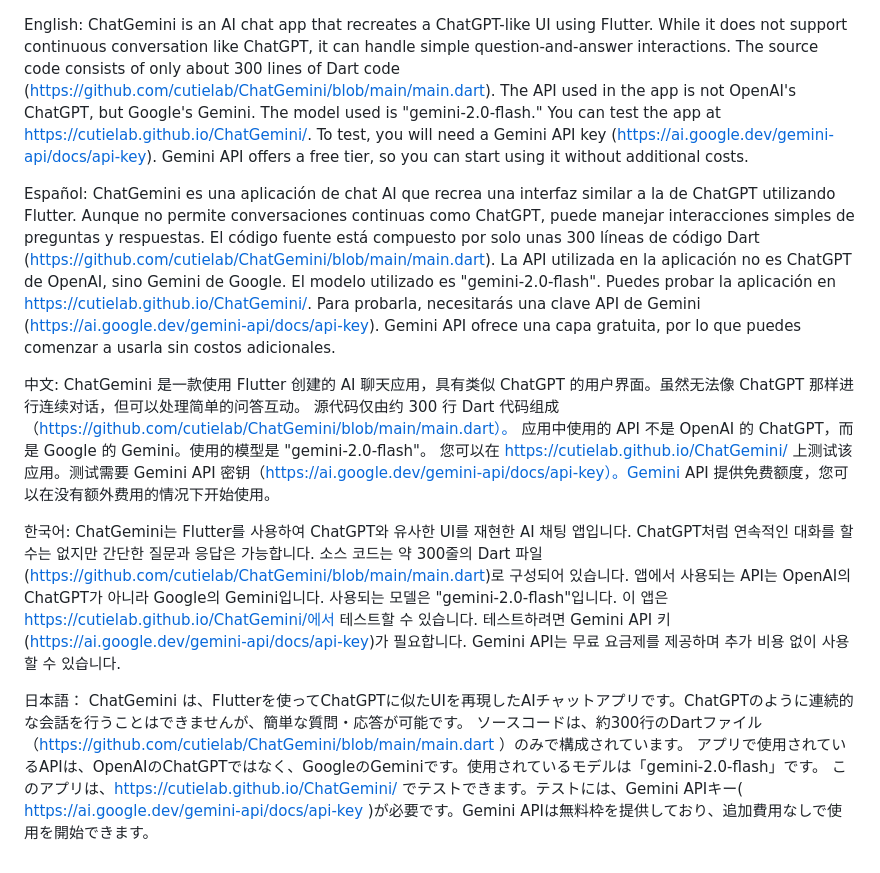
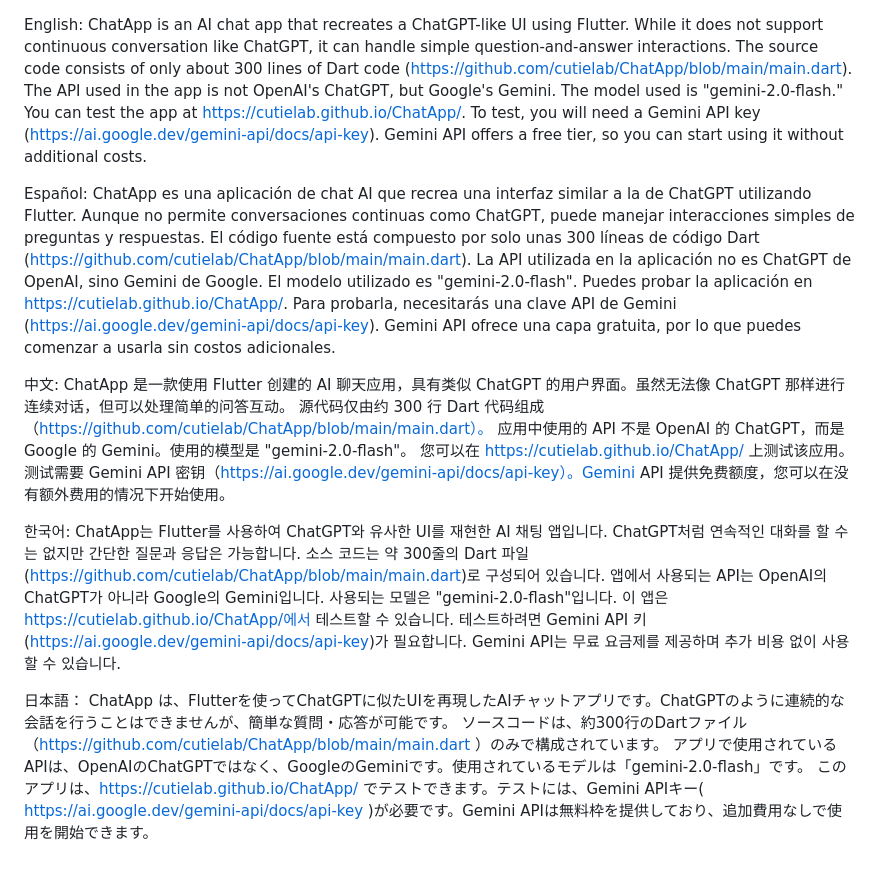
Before and after one commit to cutielab/ChatApp, a Markdown page: README.md, the part around the change. Rendered like a GitHub page.

```diff
--- a/README.md
+++ b/README.md
@@ -1,17 +1,17 @@
 English:
-ChatGemini is an AI chat app that recreates a ChatGPT-like UI using Flutter. While it does not support continuous conversation like ChatGPT, it can handle simple question-and-answer interactions. The source code consists of only about 300 lines of Dart code (https://github.com/cutielab/ChatGemini/blob/main/main.dart). The API used in the app is not OpenAI's ChatGPT, but Google's Gemini. The model used is "gemini-2.0-flash." You can test the app at https://cutielab.github.io/ChatGemini/. To test, you will need a Gemini API key (https://ai.google.dev/gemini-api/docs/api-key). Gemini API offers a free tier, so you can start using it without additional costs.
+ChatApp is an AI chat app that recreates a ChatGPT-like UI using Flutter. While it does not support continuous conversation like ChatGPT, it can handle simple question-and-answer interactions. The source code consists of only about 300 lines of Dart code (https://github.com/cutielab/ChatApp/blob/main/main.dart). The API used in the app is not OpenAI's ChatGPT, but Google's Gemini. The model used is "gemini-2.0-flash." You can test the app at https://cutielab.github.io/ChatApp/. To test, you will need a Gemini API key (https://ai.google.dev/gemini-api/docs/api-key). Gemini API offers a free tier, so you can start using it without additional costs.
 
 Español:
-ChatGemini es una aplicación de chat AI que recrea una interfaz similar a la de ChatGPT utilizando Flutter. Aunque no permite conversaciones continuas como ChatGPT, puede manejar interacciones simples de preguntas y respuestas. El código fuente está compuesto por solo unas 300 líneas de código Dart (https://github.com/cutielab/ChatGemini/blob/main/main.dart). La API utilizada en la aplicación no es ChatGPT de OpenAI, sino Gemini de Google. El modelo utilizado es "gemini-2.0-flash". Puedes probar la aplicación en https://cutielab.github.io/ChatGemini/. Para probarla, necesitarás una clave API de Gemini (https://ai.google.dev/gemini-api/docs/api-key). Gemini API ofrece una capa gratuita, por lo que puedes comenzar a usarla sin costos adicionales.
+ChatApp es una aplicación de chat AI que recrea una interfaz similar a la de ChatGPT utilizando Flutter. Aunque no permite conversaciones continuas como ChatGPT, puede manejar interacciones simples de preguntas y respuestas. El código fuente está compuesto por solo unas 300 líneas de código Dart (https://github.com/cutielab/ChatApp/blob/main/main.dart). La API utilizada en la aplicación no es ChatGPT de OpenAI, sino Gemini de Google. El modelo utilizado es "gemini-2.0-flash". Puedes probar la aplicación en https://cutielab.github.io/ChatApp/. Para probarla, necesitarás una clave API de Gemini (https://ai.google.dev/gemini-api/docs/api-key). Gemini API ofrece una capa gratuita, por lo que puedes comenzar a usarla sin costos adicionales.
 
 中文:
-ChatGemini 是一款使用 Flutter 创建的 AI 聊天应用，具有类似 ChatGPT 的用户界面。虽然无法像 ChatGPT 那样进行连续对话，但可以处理简单的问答互动。 源代码仅由约 300 行 Dart 代码组成（https://github.com/cutielab/ChatGemini/blob/main/main.dart）。 应用中使用的 API 不是 OpenAI 的 ChatGPT，而是 Google 的 Gemini。使用的模型是 "gemini-2.0-flash"。 您可以在 https://cutielab.github.io/ChatGemini/ 上测试该应用。测试需要 Gemini API 密钥（https://ai.google.dev/gemini-api/docs/api-key）。Gemini API 提供免费额度，您可以在没有额外费用的情况下开始使用。
+ChatApp 是一款使用 Flutter 创建的 AI 聊天应用，具有类似 ChatGPT 的用户界面。虽然无法像 ChatGPT 那样进行连续对话，但可以处理简单的问答互动。 源代码仅由约 300 行 Dart 代码组成（https://github.com/cutielab/ChatApp/blob/main/main.dart）。 应用中使用的 API 不是 OpenAI 的 ChatGPT，而是 Google 的 Gemini。使用的模型是 "gemini-2.0-flash"。 您可以在 https://cutielab.github.io/ChatApp/ 上测试该应用。测试需要 Gemini API 密钥（https://ai.google.dev/gemini-api/docs/api-key）。Gemini API 提供免费额度，您可以在没有额外费用的情况下开始使用。
 
 한국어:
-ChatGemini는 Flutter를 사용하여 ChatGPT와 유사한 UI를 재현한 AI 채팅 앱입니다. ChatGPT처럼 연속적인 대화를 할 수는 없지만 간단한 질문과 응답은 가능합니다. 소스 코드는 약 300줄의 Dart 파일(https://github.com/cutielab/ChatGemini/blob/main/main.dart)로 구성되어 있습니다. 앱에서 사용되는 API는 OpenAI의 ChatGPT가 아니라 Google의 Gemini입니다. 사용되는 모델은 "gemini-2.0-flash"입니다. 이 앱은 https://cutielab.github.io/ChatGemini/에서 테스트할 수 있습니다. 테스트하려면 Gemini API 키(https://ai.google.dev/gemini-api/docs/api-key)가 필요합니다. Gemini API는 무료 요금제를 제공하며 추가 비용 없이 사용할 수 있습니다.
+ChatApp는 Flutter를 사용하여 ChatGPT와 유사한 UI를 재현한 AI 채팅 앱입니다. ChatGPT처럼 연속적인 대화를 할 수는 없지만 간단한 질문과 응답은 가능합니다. 소스 코드는 약 300줄의 Dart 파일(https://github.com/cutielab/ChatApp/blob/main/main.dart)로 구성되어 있습니다. 앱에서 사용되는 API는 OpenAI의 ChatGPT가 아니라 Google의 Gemini입니다. 사용되는 모델은 "gemini-2.0-flash"입니다. 이 앱은 https://cutielab.github.io/ChatApp/에서 테스트할 수 있습니다. 테스트하려면 Gemini API 키(https://ai.google.dev/gemini-api/docs/api-key)가 필요합니다. Gemini API는 무료 요금제를 제공하며 추가 비용 없이 사용할 수 있습니다.
 
 日本語：
-ChatGemini は、Flutterを使ってChatGPTに似たUIを再現したAIチャットアプリです。ChatGPTのように連続的な会話を行うことはできませんが、簡単な質問・応答が可能です。
-ソースコードは、約300行のDartファイル（https://github.com/cutielab/ChatGemini/blob/main/main.dart ）のみで構成されています。
+ChatApp は、Flutterを使ってChatGPTに似たUIを再現したAIチャットアプリです。ChatGPTのように連続的な会話を行うことはできませんが、簡単な質問・応答が可能です。
+ソースコードは、約300行のDartファイル（https://github.com/cutielab/ChatApp/blob/main/main.dart ）のみで構成されています。
 アプリで使用されているAPIは、OpenAIのChatGPTではなく、GoogleのGeminiです。使用されているモデルは「gemini-2.0-flash」です。
-このアプリは、https://cutielab.github.io/ChatGemini/ でテストできます。テストには、Gemini APIキー( https://ai.google.dev/gemini-api/docs/api-key )が必要です。Gemini APIは無料枠を提供しており、追加費用なしで使用を開始できます。
+このアプリは、https://cutielab.github.io/ChatApp/ でテストできます。テストには、Gemini APIキー( https://ai.google.dev/gemini-api/docs/api-key )が必要です。Gemini APIは無料枠を提供しており、追加費用なしで使用を開始できます。
```
